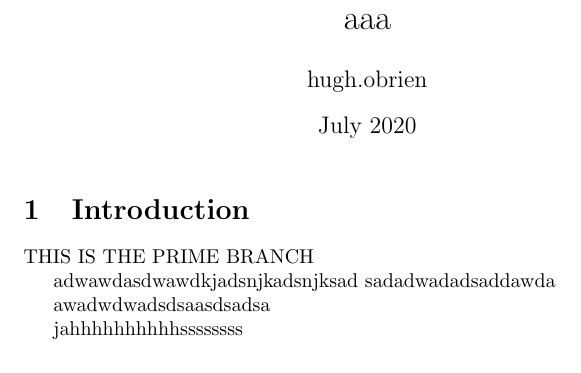
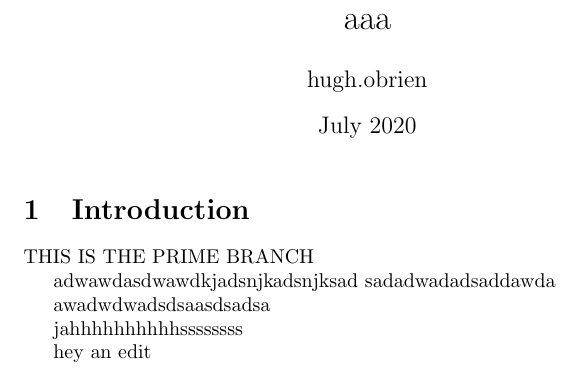
Before and after one commit to Hugh-OBrien/aaa, a LaTeX document (main.tex): part of the page, cut so that both start at the same text. Compiled offline with pdfLaTeX.

Commit message:
Updates from Overleaf

```diff
--- a/main.tex
+++ b/main.tex
@@ -20,5 +20,5 @@ awadwdwadsdsaasdsadsa
 
 jahhhhhhhhhhssssssss
 
-
+hey an edit
 \end{document}
```
